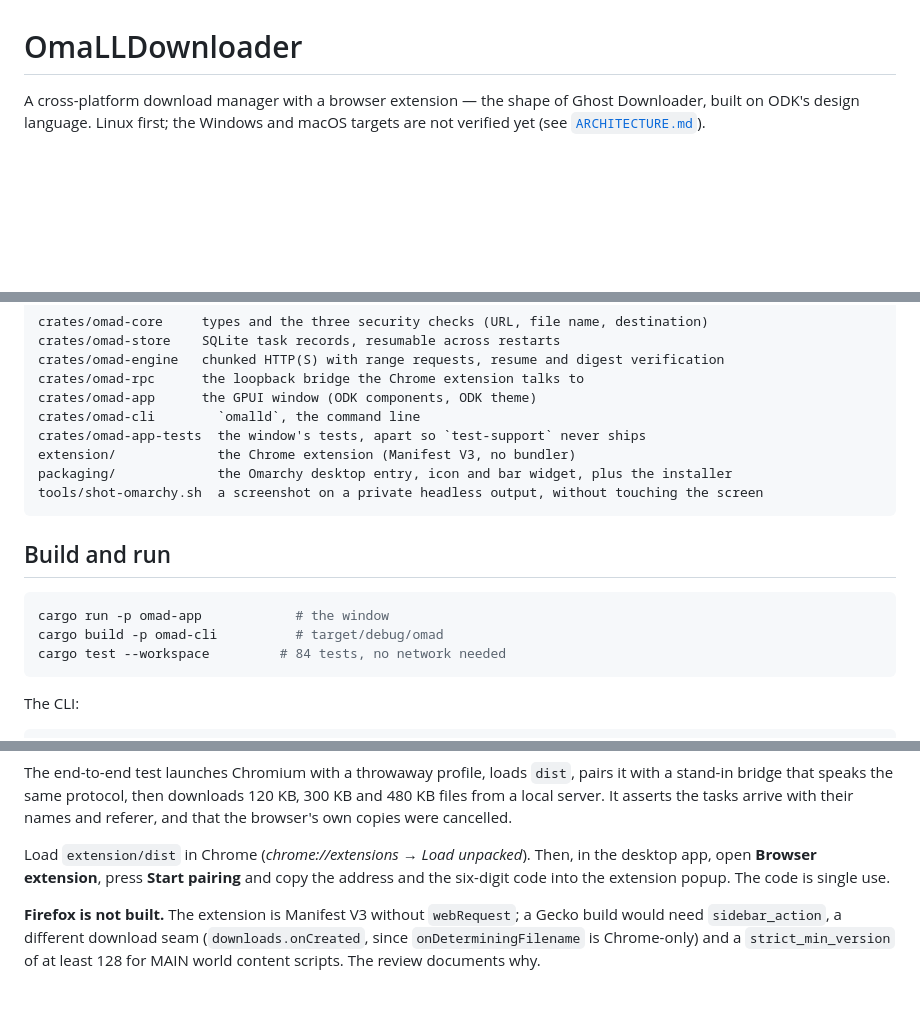
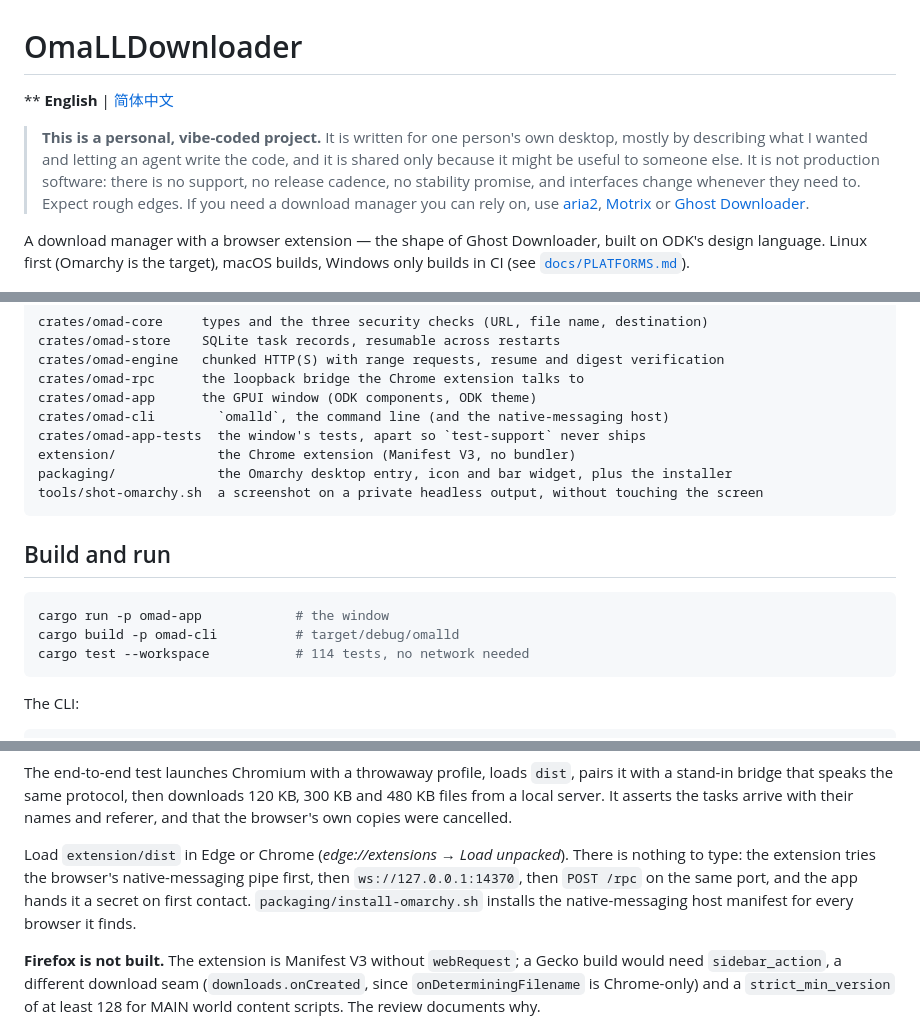
Before and after one commit to DimDoremy/omalldownloader, a Markdown page: README.md, 3 parts joined by grey strips. Rendered like a GitHub page; blank space fills up the shorter version.

Commit message:
docs: say plainly that this is a personal vibe-coded project, and add a Chinese README

````diff
--- a/README.md
+++ b/README.md
@@ -1,8 +1,18 @@
 # OmaLLDownloader
 
-A cross-platform download manager with a browser extension — the shape of Ghost Downloader,
-built on ODK's design language. Linux first; the Windows and macOS targets are not
-verified yet (see [`ARCHITECTURE.md`](ARCHITECTURE.md)).
+** **English** | [简体中文](README.zh-CN.md)
+
+> **This is a personal, vibe-coded project.** It is written for one person's own desktop,
+> mostly by describing what I wanted and letting an agent write the code, and it is shared
+> only because it might be useful to someone else. It is not production software: there is
+> no support, no release cadence, no stability promise, and interfaces change whenever they
+> need to. Expect rough edges. If you need a download manager you can rely on, use
+> [aria2](https://aria2.github.io/), [Motrix](https://motrix.app/) or
+> [Ghost Downloader](https://github.com/XiaoYouChR/Ghost-Downloader-3).
+
+A download manager with a browser extension — the shape of Ghost Downloader, built on ODK's
+design language. Linux first (Omarchy is the target), macOS builds, Windows only builds in
+CI (see [`docs/PLATFORMS.md`](docs/PLATFORMS.md)).
 
 ![the task list](docs/assets/tasks.png)
 
@@ -17,7 +27,7 @@ crates/omad-store    SQLite task records, resumable across restarts
 crates/omad-engine   chunked HTTP(S) with range requests, resume and digest verification
 crates/omad-rpc      the loopback bridge the Chrome extension talks to
 crates/omad-app      the GPUI window (ODK components, ODK theme)
-crates/omad-cli        `omalld`, the command line
+crates/omad-cli        `omalld`, the command line (and the native-messaging host)
 crates/omad-app-tests  the window's tests, apart so `test-support` never ships
 extension/             the Chrome extension (Manifest V3, no bundler)
 packaging/             the Omarchy desktop entry, icon and bar widget, plus the installer
@@ -28,8 +38,8 @@ tools/shot-omarchy.sh  a screenshot on a private headless output, without touchi
 
 ```sh
 cargo run -p omad-app            # the window
-cargo build -p omad-cli          # target/debug/omad
-cargo test --workspace         # 84 tests, no network needed
+cargo build -p omad-cli          # target/debug/omalld
+cargo test --workspace           # 114 tests, no network needed
 ```
 
 The CLI:
@@ -188,9 +205,11 @@ with a stand-in bridge that speaks the same protocol, then downloads 120 KB, 300
 480 KB files from a local server. It asserts the tasks arrive with their names and referer,
 and that the browser's own copies were cancelled.
 
-Load `extension/dist` in Chrome (*chrome://extensions* → *Load unpacked*). Then, in the
-desktop app, open **Browser extension**, press **Start pairing** and copy the address and
-the six-digit code into the extension popup. The code is single use.
+Load `extension/dist` in Edge or Chrome (*edge://extensions* → *Load unpacked*). There is
+nothing to type: the extension tries the browser's native-messaging pipe first, then
+`ws://127.0.0.1:14370`, then `POST /rpc` on the same port, and the app hands it a secret on
+first contact. `packaging/install-omarchy.sh` installs the native-messaging host manifest
+for every browser it finds.
 
 **Firefox is not built.** The extension is Manifest V3 without `webRequest`; a Gecko build
 would need `sidebar_action`, a different download seam (`downloads.onCreated`, since
````
Also changed, not shown: other parts of README.md (+9 -0 lines), README.zh-CN.md (added, +150 -0 lines).
